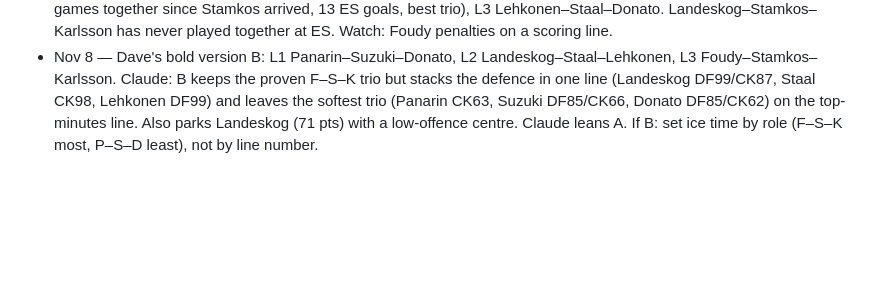
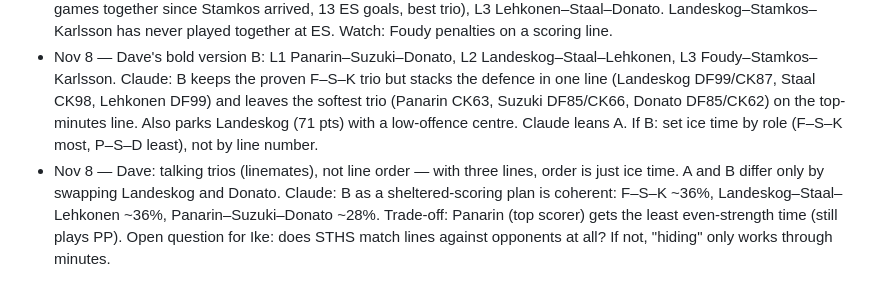
Before and after one commit to davemartells-cmyk/IKE-DATA, a Markdown page: team/oilers-lineup.md, the part around the change. GitHub-like rendering; blank space fills up the shorter version.

Commit message:
Oilers notes: trios vs line order, sheltered version B
Co-Authored-By: Claude Opus 5.5 <noreply@anthropic.com>
Claude-Session: https://claude.ai/code/session_013fxmqcF61B9eF7QcQh7pyo

```diff
--- a/team/oilers-lineup.md
+++ b/team/oilers-lineup.md
@@ -52,3 +52,5 @@ Plan: freeze for 10 games after entry, then compare GF/GA.
 - Nov 8 — Ike (relayed): backs Dave's version A — L1 Landeskog–Suzuki–Panarin, L2 Foudy–Stamkos–Karlsson (11 games together since Stamkos arrived, 13 ES goals, best trio), L3 Lehkonen–Staal–Donato. Landeskog–Stamkos–Karlsson has never played together at ES. Watch: Foudy penalties on a scoring line.
 - Nov 8 — Dave's bold version B: L1 Panarin–Suzuki–Donato, L2 Landeskog–Staal–Lehkonen, L3 Foudy–Stamkos–Karlsson.
   Claude: B keeps the proven F–S–K trio but stacks the defence in one line (Landeskog DF99/CK87, Staal CK98, Lehkonen DF99) and leaves the softest trio (Panarin CK63, Suzuki DF85/CK66, Donato DF85/CK62) on the top-minutes line. Also parks Landeskog (71 pts) with a low-offence centre. Claude leans A. If B: set ice time by role (F–S–K most, P–S–D least), not by line number.
+- Nov 8 — Dave: talking trios (linemates), not line order — with three lines, order is just ice time. A and B differ only by swapping Landeskog and Donato.
+  Claude: B as a sheltered-scoring plan is coherent: F–S–K ~36%, Landeskog–Staal–Lehkonen ~36%, Panarin–Suzuki–Donato ~28%. Trade-off: Panarin (top scorer) gets the least even-strength time (still plays PP). Open question for Ike: does STHS match lines against opponents at all? If not, "hiding" only works through minutes.
```
